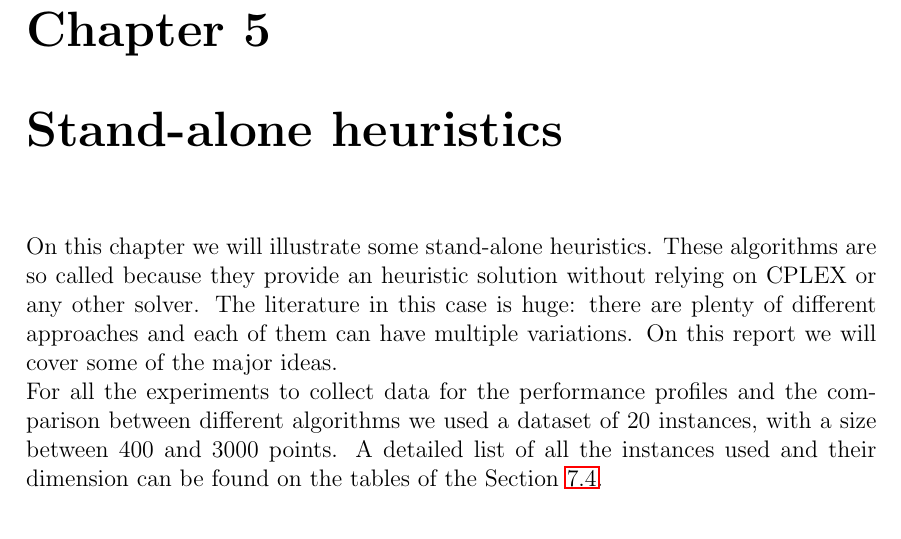
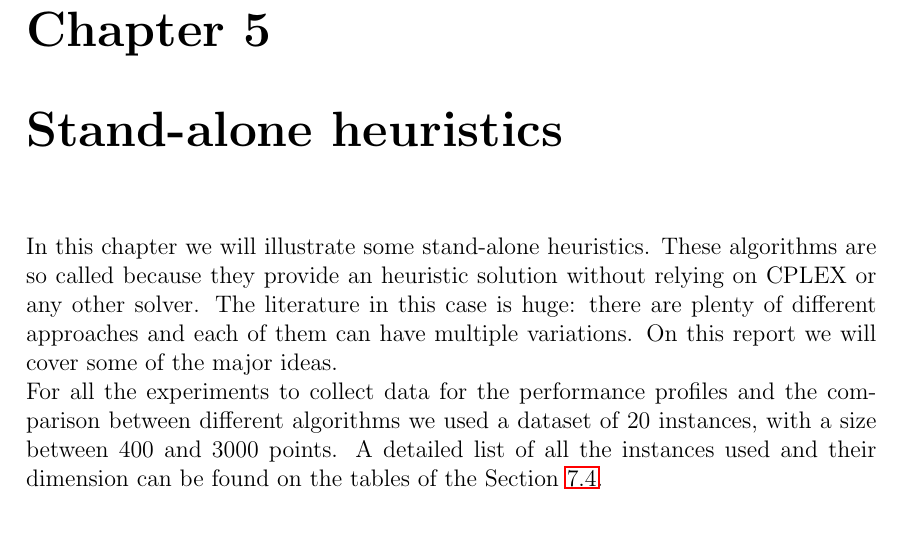
Before and after one commit to Morat96/RO2-homework, a LaTeX thesis (report/report.tex, which reads report/euristici.tex): part of page 40 of 96, cut so that both start at the same text. Compiled offline with pdfLaTeX.

Commit message:
correction

```diff
--- a/report/euristici.tex
+++ b/report/euristici.tex
@@ -1,5 +1,5 @@
 \chapter{Stand-alone heuristics}
-On this chapter we will illustrate some stand-alone heuristics. These algorithms are so called because they provide an heuristic solution without relying on CPLEX or any other solver. The literature in this case is huge: there are plenty of different approaches and each of them can have multiple variations. On this report we will cover some of the major ideas. \\
+In this chapter we will illustrate some stand-alone heuristics. These algorithms are so called because they provide an heuristic solution without relying on CPLEX or any other solver. The literature in this case is huge: there are plenty of different approaches and each of them can have multiple variations. On this report we will cover some of the major ideas. \\
 For all the experiments to collect data for the performance profiles and the comparison between different algorithms we used a dataset of 20 instances, with a size between 400 and 3000 points. A detailed list of all the instances used and their dimension can be found on the tables of the Section \ref{euristic_num_res}.
 
 \section{Heuristic solution builder}
```
Also changed, not shown: report/report.pdf.
